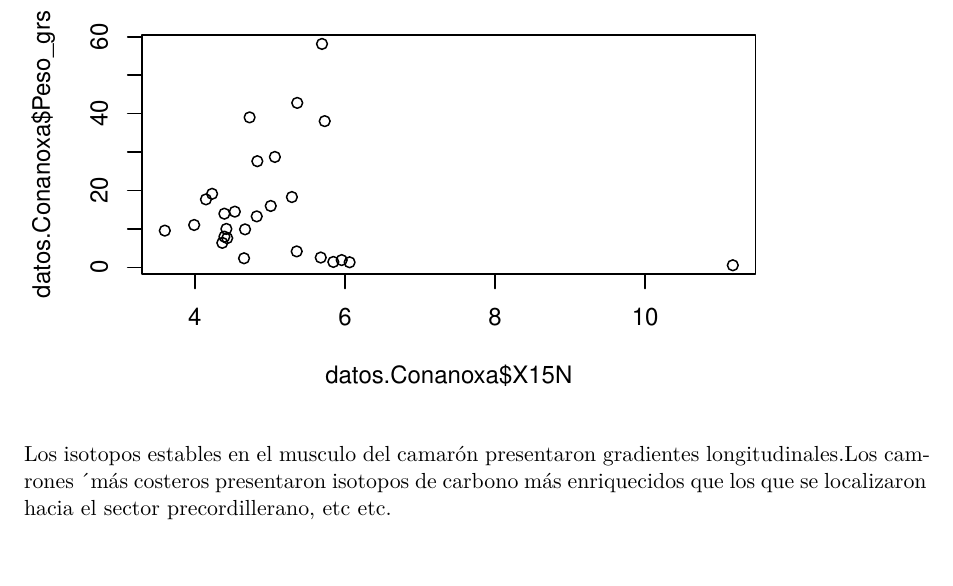
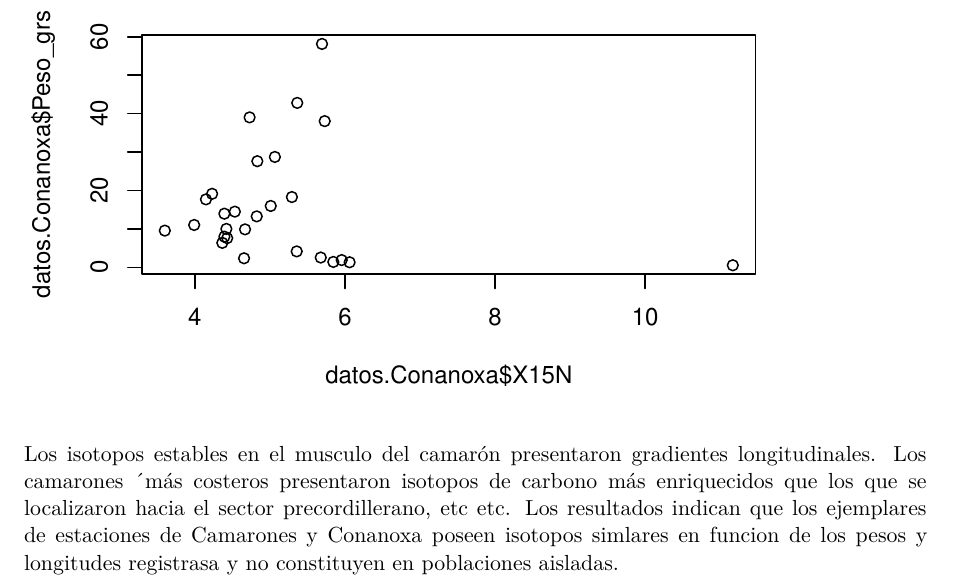
Before and after one commit to beto2317/Pruebafinal_IR, a Quarto document (examen_IR.qmd): part of page 17 of 17, cut so that both start at the same text, the shorter picture padded with empty space. Rendered offline with R 4.5, knitr and Pandoc in place of Quarto, then LaTeX, with nearby package versions.

Commit message:
Incorpora  resultados adicionales
se agraga información relevante en los resultados asociada a la ecologia y migración de los camarones

````diff
--- a/examen_IR.qmd
+++ b/examen_IR.qmd
@@ -173,4 +173,4 @@ plot(datos.Conanoxa$X15N,datos.Conanoxa$Peso_grs)
 
 ```
 
-Los isotopos estables en el musculo del camarón presentaron gradientes longitudinales.Los camrones ´más costeros presentaron isotopos de carbono más enriquecidos que los que se localizaron hacia el sector precordillerano, etc etc.
+Los isotopos estables en el musculo del camarón presentaron gradientes longitudinales. Los camarones ´más costeros presentaron isotopos de carbono más enriquecidos que los que se localizaron hacia el sector precordillerano, etc etc. Los resultados indican que los ejemplares de estaciones de Camarones y Conanoxa poseen isotopos simlares en funcion de los pesos y longitudes registrasa y no constituyen en poblaciones aisladas.
````
